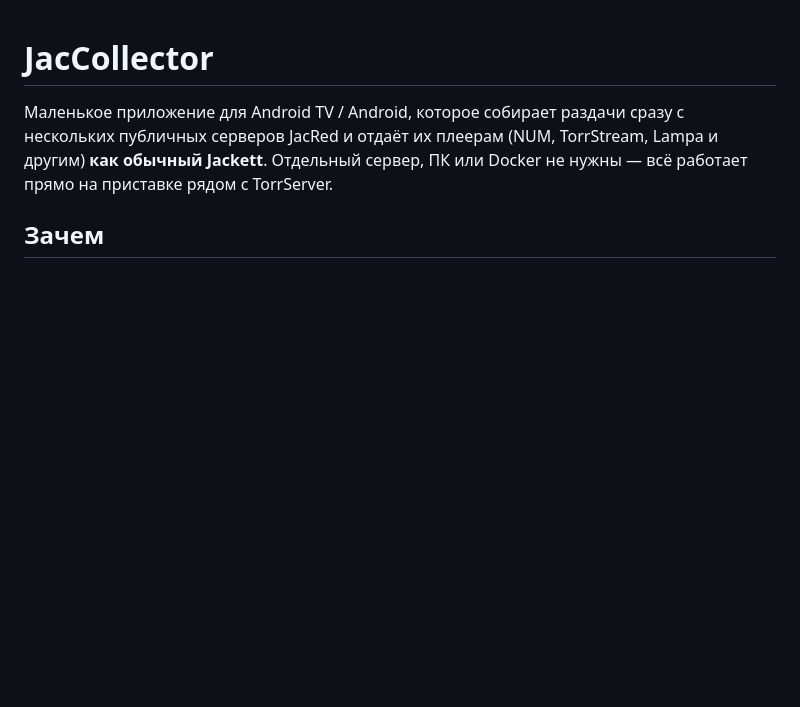
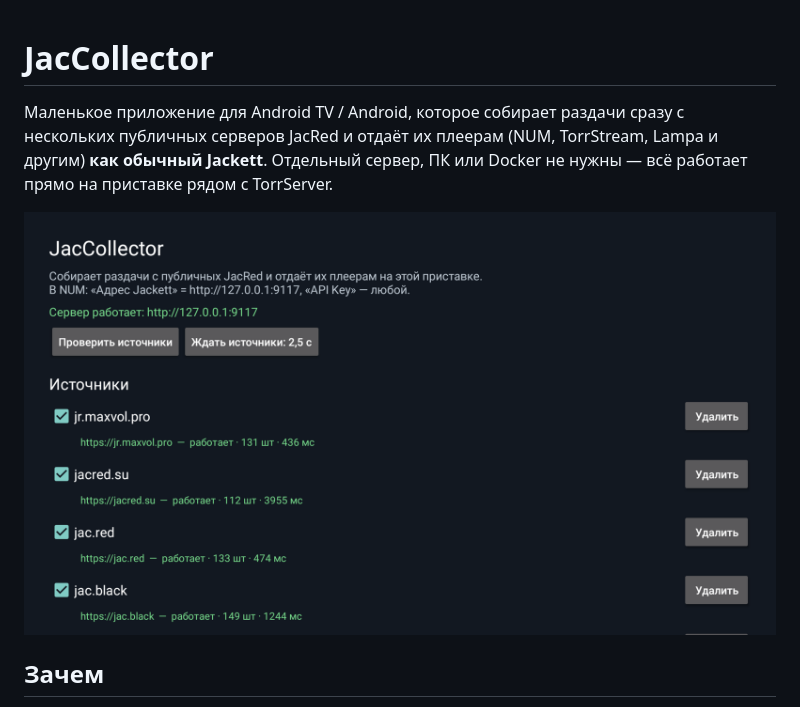
Before and after one commit to Steklorez/JacCollector, a Markdown page: README.md, the part around the change. GitHub-like rendering; pictures changed too: screenshots/main.png (added); blank space fills up the shorter version.

Commit message:
Add app screenshot to README
Co-Authored-By: Claude Opus 5.5 <noreply@anthropic.com>

```diff
--- a/README.md
+++ b/README.md
@@ -4,6 +4,8 @@
 публичных серверов JacRed и отдаёт их плеерам (NUM, TorrStream, Lampa и другим) **как обычный
 Jackett**. Отдельный сервер, ПК или Docker не нужны — всё работает прямо на приставке рядом с
 TorrServer.
+
+![JacCollector на NVIDIA SHIELD](screenshots/main.png)
 
 ## Зачем
 
```
